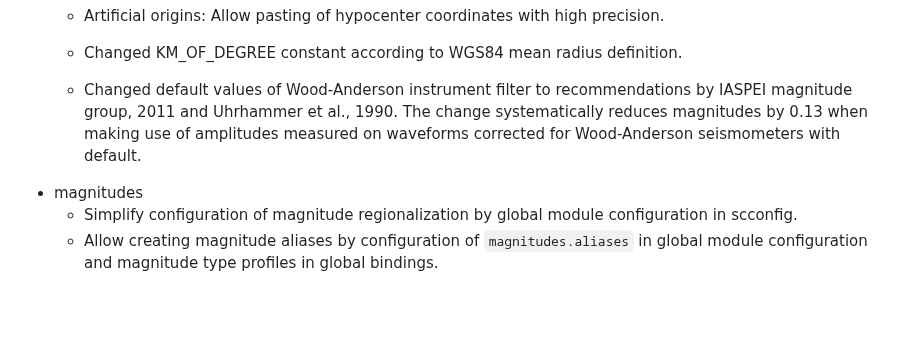
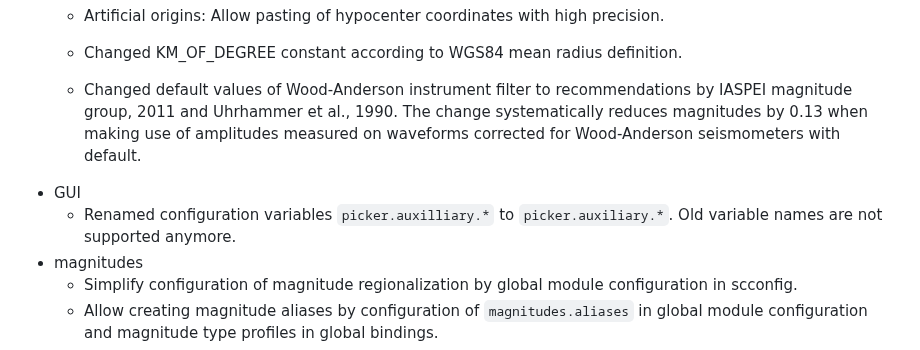
Before and after one commit to SeisComP/seiscomp, a Markdown page: CHANGELOG.md, the part around the change. Drawn GitHub-style; blank space fills up the shorter version.

Commit message:
Update changelog

```diff
--- a/CHANGELOG.md
+++ b/CHANGELOG.md
@@ -28,6 +28,9 @@ All notable changes to SeisComP are documented here.
         1990. The change systematically reduces magnitudes by 0.13 when making
         use of amplitudes measured on waveforms corrected for Wood-Anderson
         seismometers with default.
+-   GUI
+    -   Renamed configuration variables `picker.auxilliary.*` to
+        `picker.auxiliary.*`. Old variable names are not supported anymore.
 -   magnitudes
     -   Simplify configuration of magnitude regionalization by global
         module configuration in scconfig.
```
